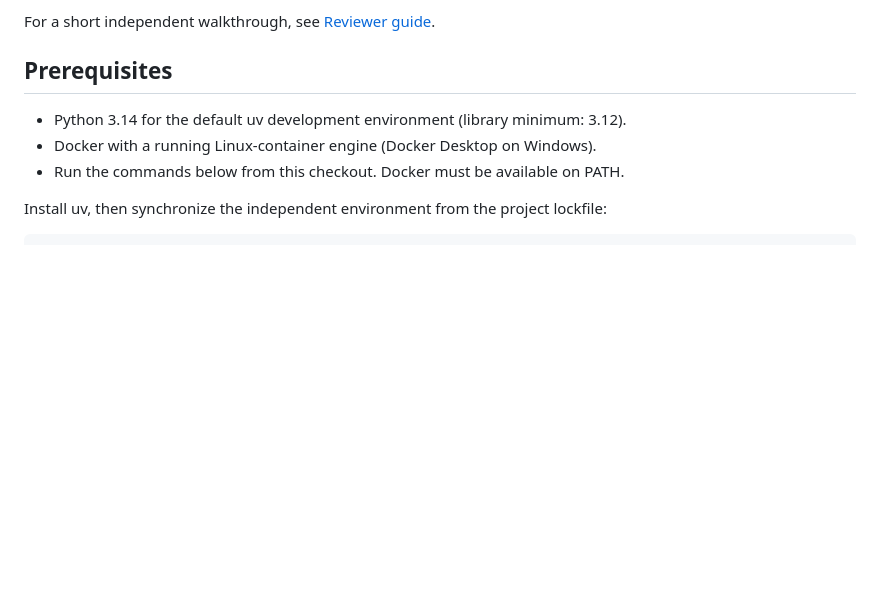
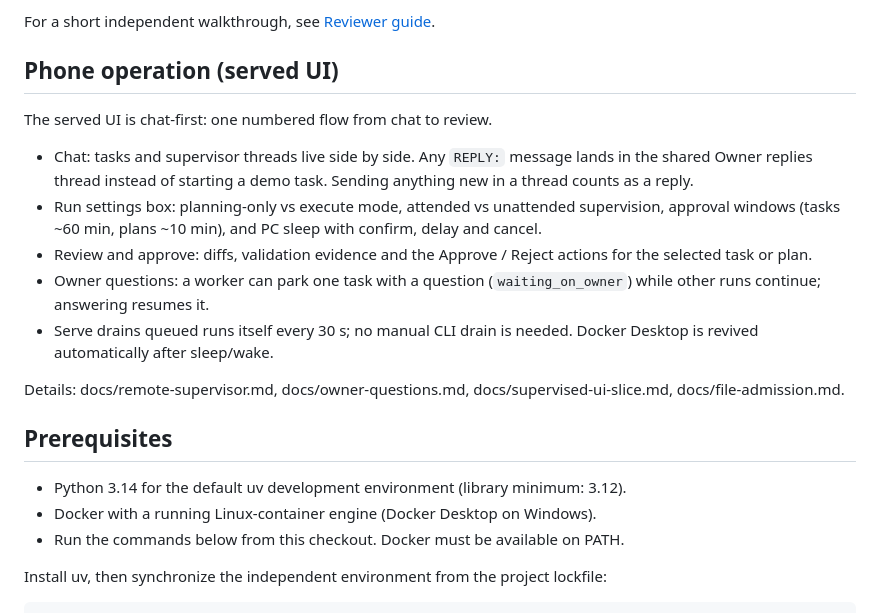
Before and after one commit to Codeminister2137/remote-ai-operator, a Markdown page: README.md, the part around the change. Rendered like a GitHub page; blank space fills up the shorter version.

Commit message:
Document served phone operation in README

```diff
--- a/README.md
+++ b/README.md
@@ -13,6 +13,26 @@ submission/review/approval are verified. Broader repository tools and release wo
 remain unfinished. No private packages are required.
 
 For a short independent walkthrough, see [Reviewer guide](docs/reviewer-guide.md).
+
+## Phone operation (served UI)
+
+The served UI is chat-first: one numbered flow from chat to review.
+
+- Chat: tasks and supervisor threads live side by side. Any `REPLY:`
+  message lands in the shared Owner replies thread instead of starting
+  a demo task. Sending anything new in a thread counts as a reply.
+- Run settings box: planning-only vs execute mode, attended vs
+  unattended supervision, approval windows (tasks ~60 min, plans
+  ~10 min), and PC sleep with confirm, delay and cancel.
+- Review and approve: diffs, validation evidence and the Approve /
+  Reject actions for the selected task or plan.
+- Owner questions: a worker can park one task with a question
+  (`waiting_on_owner`) while other runs continue; answering resumes it.
+- Serve drains queued runs itself every 30 s; no manual CLI drain is
+  needed. Docker Desktop is revived automatically after sleep/wake.
+
+Details: docs/remote-supervisor.md, docs/owner-questions.md,
+docs/supervised-ui-slice.md, docs/file-admission.md.
 
 ## Prerequisites
 
```
